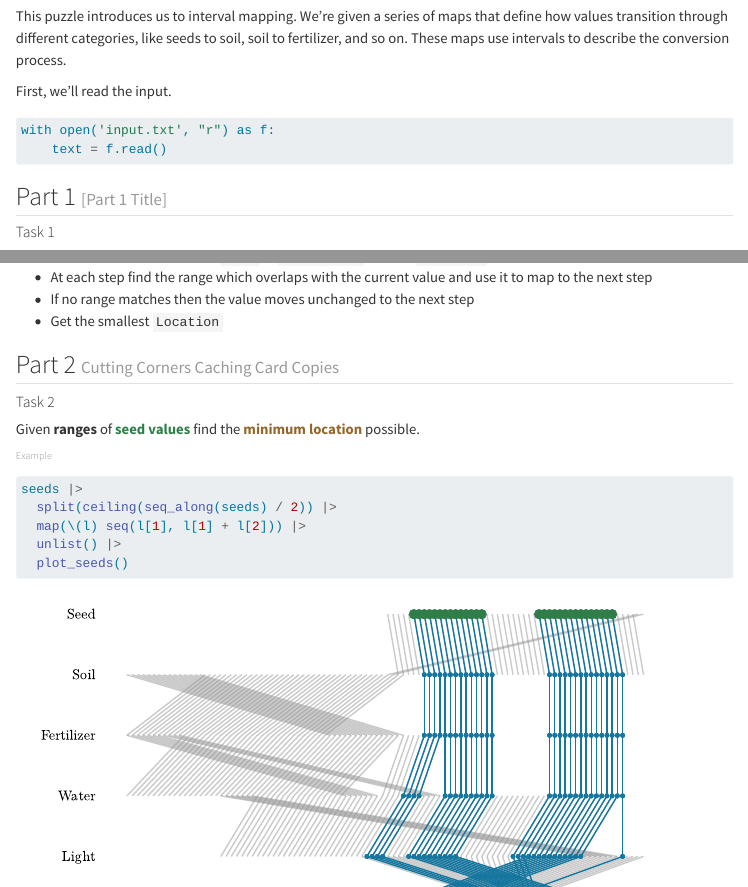
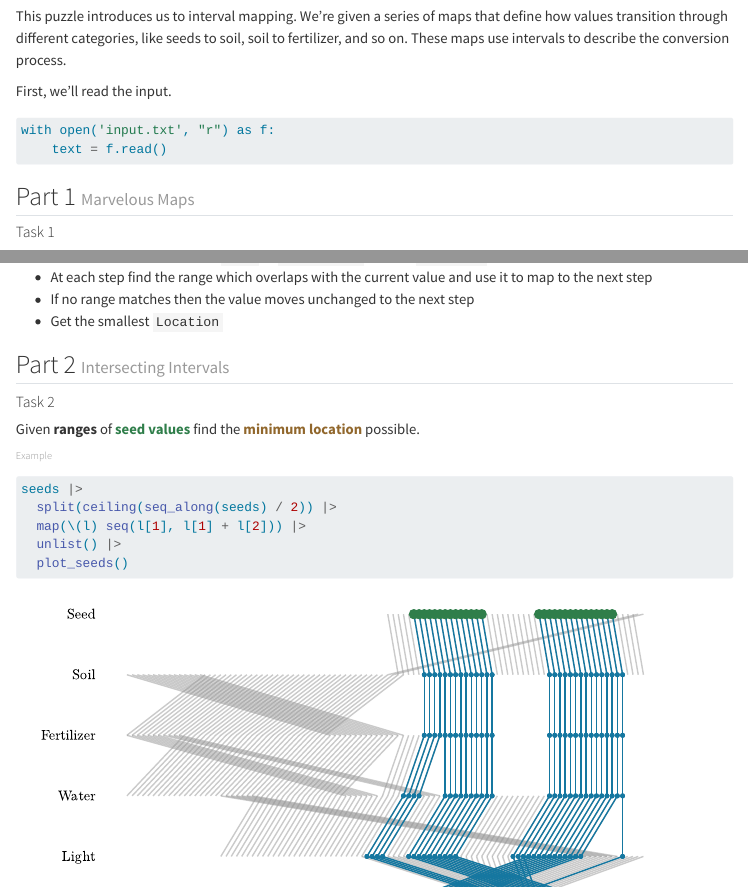
Before and after one commit to pf981/pf981.github.io, a Quarto document (posts/2023/05/2023-05.qmd): the page in a window 1100 px wide, from 220 px down, and a second part further down, joined at a grey line. Rendered offline with R 4.5, knitr and Pandoc in place of Quarto, with nearby package versions; some code elsewhere in the file could not run offline; menus at the side of the page are left out; long lines of code are wrapped.

Commit message:
Add titles to day 5

````diff
--- a/posts/2023/05/2023-05.qmd
+++ b/posts/2023/05/2023-05.qmd
@@ -41,7 +41,7 @@ with open('input.txt', "r") as f:
     text = f.read()
 ```
 
-## Part 1 <small class="text-body-secondary">[Part 1 Title]</small>
+## Part 1 <small class="text-body-secondary">Marvelous Maps</small>
 
 ::::: {.p-0 style="min-width: fit-content;"}
 
@@ -256,7 +256,7 @@ print(answer1)
 ```
 
 
-## Part 2 <small class="text-body-secondary">Cutting Corners Caching Card Copies</small>
+## Part 2 <small class="text-body-secondary">Intersecting Intervals</small>
 
 ::::: {.p-0 style="min-width: fit-content;"}
 
````
